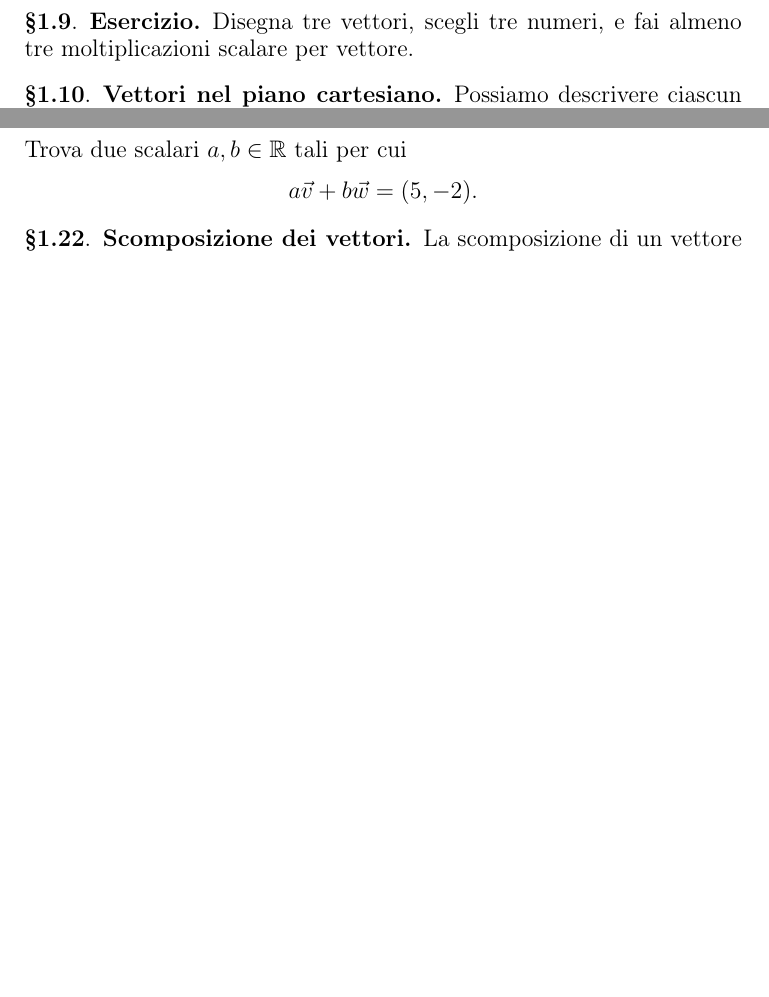
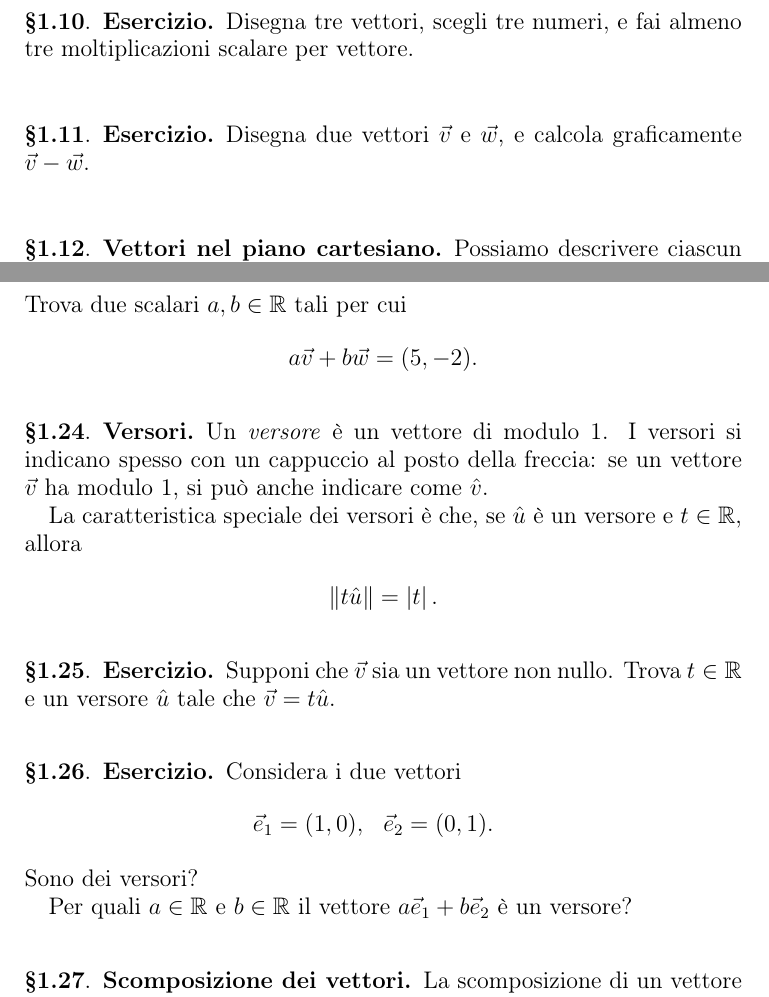
Before and after one commit to Seba272/FisMat-al-Liceo, a LaTeX paper (FisMat.tex, which reads vettori.tex): two parts of pages 6 and 8 of 43 before the commit and two parts of pages 6 and 9 of 45 after it, joined at a grey line, cut so that both start at the same text, the shorter picture padded with empty space. Compiled offline with pdfLaTeX; a LaTeX package or settings file that is missing is left out.

Commit message:
Do something.

```diff
--- a/vettori.tex
+++ b/vettori.tex
@@ -143,6 +147,10 @@ Giustamente, $\vec v+(-\vec v) = 0$.
 %%%%%%%%%%%%%%%%%%%%%%%%%%%%%%%%%%%%%%%%%%%%%%%%%%%%%%%%%%%%%%%
 \subsection{Esercizio}
 Disegna tre vettori, scegli tre numeri, e fai almeno tre moltiplicazioni scalare per vettore.
+
+%%%%%%%%%%%%%%%%%%%%%%%%%%%%%%%%%%%%%%%%%%%%%%%%%%%%%%%%%%%%%%%
+\subsection{Esercizio}
+Disegna due vettori $\vec v$ e $\vec w$, e calcola graficamente $\vec v-\vec w$.
 
 %%%%%%%%%%%%%%%%%%%%%%%%%%%%%%%%%%%%%%%%%%%%%%%%%%%%%%%%%%%%%%%
 \subsection{Vettori nel piano cartesiano}\label{par6957e126}
@@ -282,6 +290,35 @@ Trova due scalari $a,b\in\R$ tali per cui
 \end{equation}
 
 %%%%%%%%%%%%%%%%%%%%%%%%%%%%%%%%%%%%%%%%%%%%%%%%%%%%%%%%%%%%%%%
+\subsection{Versori}
+Un \emph{versore} è un vettore di modulo 1.
+I versori si indicano spesso con un cappuccio al posto della freccia: se un vettore $\vec v$ ha modulo 1, si può anche indicare come $\hat v$.
+
+La caratteristica speciale dei versori è che,
+se $\hat u$ è un versore e $t\in\R$, allora
+\begin{equation}
+	\norm{t\hat u} = \abs{t} .
+\end{equation}
+
+%%%%%%%%%%%%%%%%%%%%%%%%%%%%%%%%%%%%%%%%%%%%%%%%%%%%%%%%%%%%%%%
+\subsection{Esercizio}
+Supponi che $\vec v$ sia un vettore non nullo.
+Trova $t\in\R$ e un versore $\hat u$ tale che $\vec v = t \hat u$.
+
+%%%%%%%%%%%%%%%%%%%%%%%%%%%%%%%%%%%%%%%%%%%%%%%%%%%%%%%%%%%%%%%
+\subsection{Esercizio}
+Considera i due vettori
+\begin{equation}
+\begin{aligned}
+	\vec e_1 &= (1,0) , &
+	\vec e_2 &= (0,1) .
+\end{aligned}
+\end{equation}
+Sono dei versori?
+
+Per quali $a\in\R$ e $b\in\R$ il vettore $a\vec e_1 + b\vec e_2$ è un versore?
+
+%%%%%%%%%%%%%%%%%%%%%%%%%%%%%%%%%%%%%%%%%%%%%%%%%%%%%%%%%%%%%%%
 \subsection{Scomposizione dei vettori}\label{par6959428e}
 La scomposizione di un vettore non è altro che la somma di vettori, solo vista dal di dietro.
 Per esempio, pensando ai numeri invece dei vettori, sappiamo che $5+2=7$.
```
Also changed, not shown: FisMat.tex (+3 -0 lines), quantMoto.tex (line endings or trailing spaces), vettori.tex (4 more changed lines).
